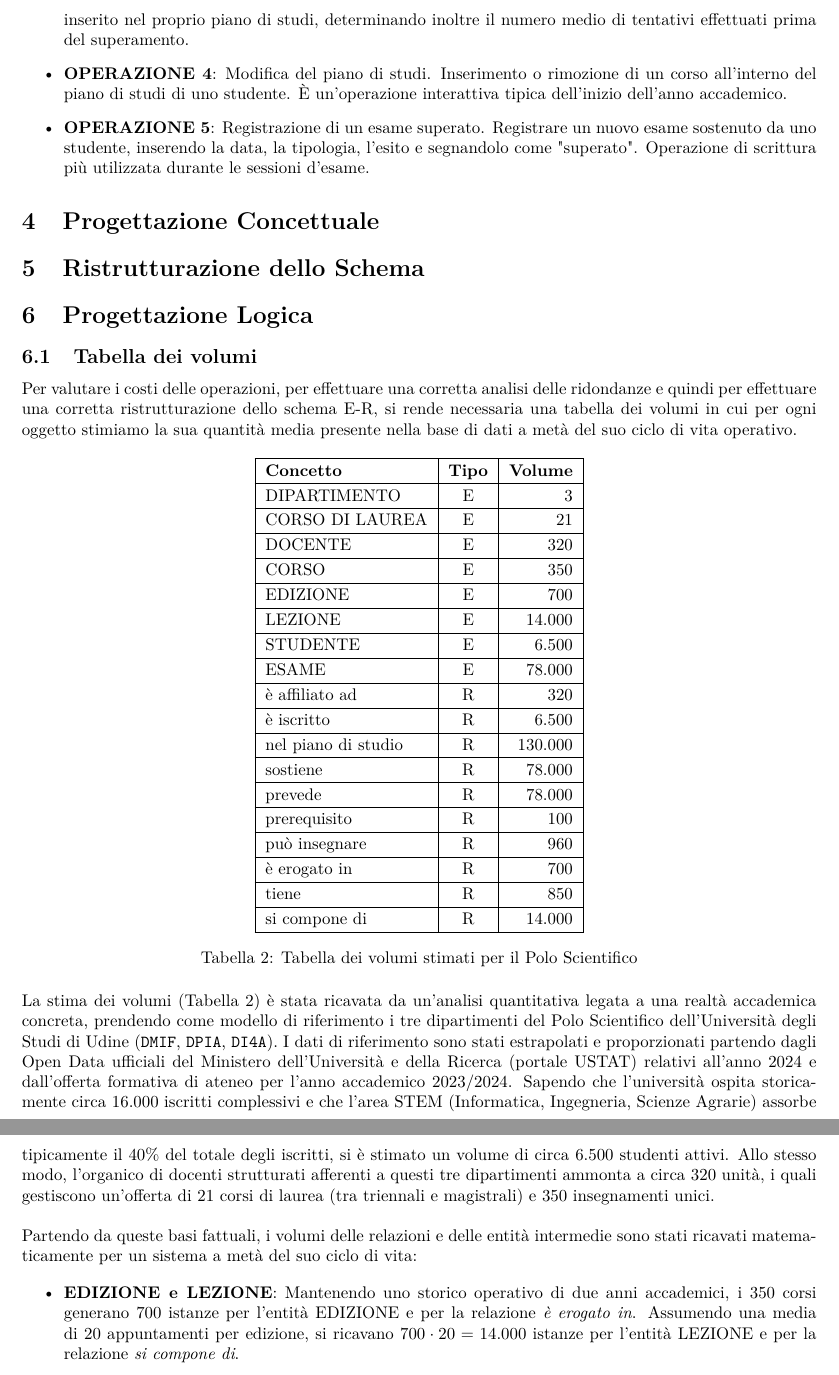
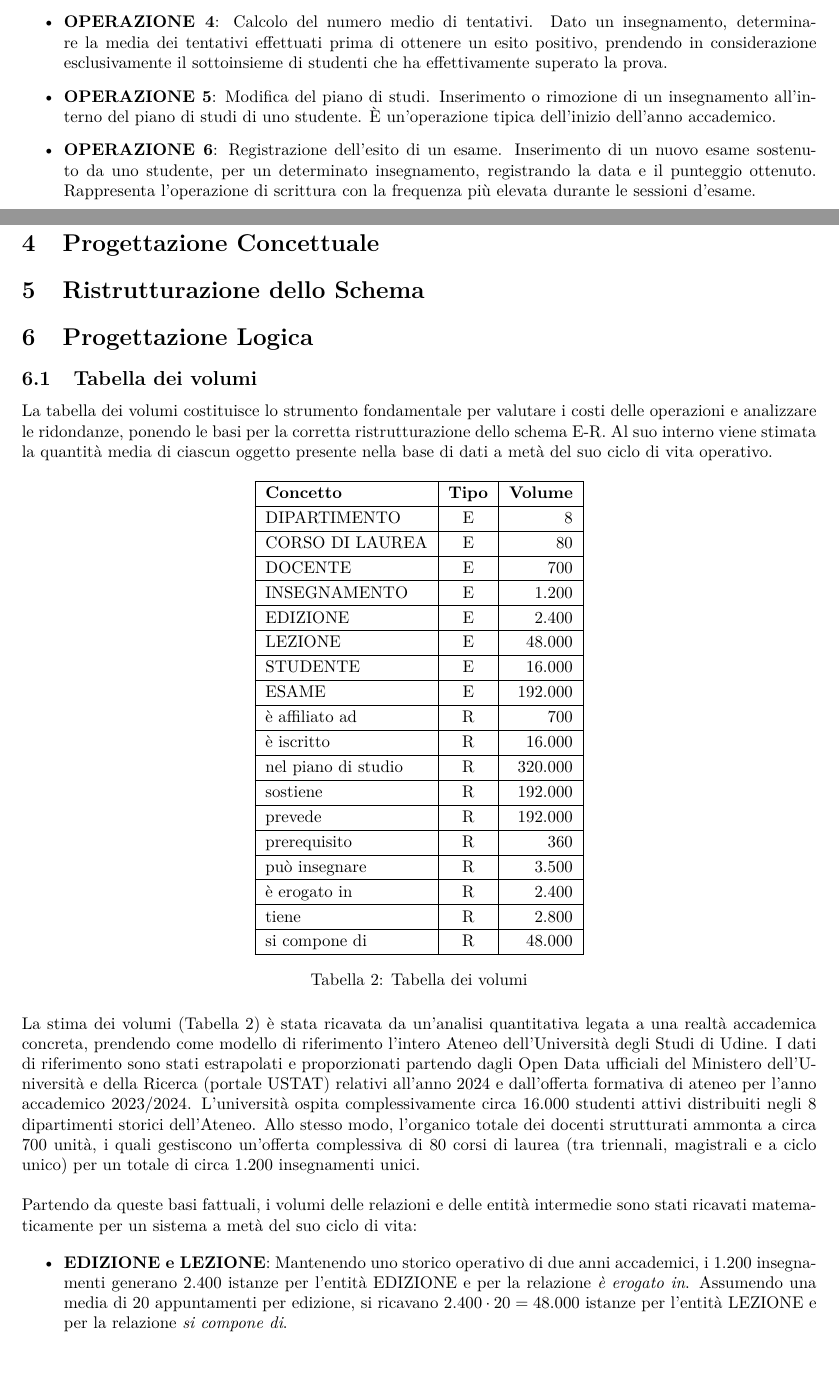
Before and after one commit to cossidente/database-lab-project, a LaTeX document (report/report.tex, which reads report/sections/2_requirements_analysis.tex, report/sections/3_glossary.tex, report/sections/6_logical_design.tex): two parts of pages 6 and 7 of 10 before the commit and two parts of pages 5 and 7 of 11 after it, joined at a grey line, cut at the place of the change. Compiled offline with pdfLaTeX.

Commit message:
Changes and corrections to the logical design
Fixed the sections related to the volume table and cycle analysis.
I also fixed other small errors reported by the SQL team.

```diff
--- a/report/sections/2_requirements_analysis.tex
+++ b/report/sections/2_requirements_analysis.tex
@@ -43,0 +61,7 @@ Il periodo didattico è limitato all'insieme finito $\{1, 2, 3\}$, mentre le fas
+    \item \textbf{OPERAZIONE 3}: Calcolo del tasso di superamento di un esame. Dato un insegnamento, calcolare la percentuale di prove superate rispetto al totale complessivo dei tentativi (esami sostenuti) registrati.
+    \item \textbf{OPERAZIONE 4}: Calcolo del numero medio di tentativi. Dato un insegnamento, determinare la media dei tentativi effettuati prima di ottenere un esito positivo, prendendo in considerazione esclusivamente il sottoinsieme di studenti che ha effettivamente superato la prova.
+    \item \textbf{OPERAZIONE 5}: Modifica del piano di studi. Inserimento o rimozione di un insegnamento all'interno del piano di studi di uno studente. È un'operazione tipica dell'inizio dell'anno accademico.
+    \item \textbf{OPERAZIONE 6}: Registrazione dell'esito di un esame. Inserimento di un nuovo esame sostenuto da uno studente, per un determinato insegnamento, registrando la data e il punteggio ottenuto. Rappresenta l'operazione di scrittura con la frequenza più elevata durante le sessioni d'esame.
+\end{itemize}
+
+\newpage
--- a/report/sections/3_glossary.tex
+++ b/report/sections/3_glossary.tex
@@ -46,4 +38,0 @@ Verranno di seguito descritte alcune operazioni significative pensate per analiz
-    \item \textbf{OPERAZIONE 3}: Calcolo del tasso di superamento e dei tentativi medi. Dato un determinato corso, calcolare la percentuale di studenti che hanno superato l'esame rispetto a coloro che lo hanno inserito nel proprio piano di studi, determinando inoltre il numero medio di tentativi effettuati prima del superamento.
-    \item \textbf{OPERAZIONE 4}: Modifica del piano di studi. Inserimento o rimozione di un corso all'interno del piano di studi di uno studente. È un'operazione interattiva tipica dell'inizio dell'anno accademico.
-    \item \textbf{OPERAZIONE 5}: Registrazione di un esame superato. Registrare un nuovo esame sostenuto da uno studente, inserendo la data, la tipologia, l'esito e segnandolo come "superato". Operazione di scrittura più utilizzata durante le sessioni d'esame.
-\end{itemize}
--- a/report/sections/6_logical_design.tex
+++ b/report/sections/6_logical_design.tex
@@ -2,10 +2,11 @@
 
 \subsection{Tabella dei volumi}
 
-Per valutare i costi delle operazioni, per effettuare una corretta analisi delle ridondanze
-e quindi per effettuare una corretta ristrutturazione dello schema E-R,
-si rende necessaria una tabella dei volumi in cui per ogni oggetto stimiamo
-la sua quantità media presente nella base di dati a metà del suo ciclo di vita operativo.
+La tabella dei volumi costituisce lo strumento fondamentale
+per valutare i costi delle operazioni e analizzare le ridondanze,
+ponendo le basi per la corretta ristrutturazione dello schema E-R.
+Al suo interno viene stimata la quantità media di ciascun oggetto
+presente nella base di dati a metà del suo ciclo di vita operativo.
 
 \begin{table}[h]
     \centering
@@ -14,60 +15,61 @@ la sua quantità media presente nella base di dati a metà del suo ciclo di vita
         \hline
         \textbf{Concetto} & \textbf{Tipo} & \textbf{Volume} \\
         \hline
-        DIPARTIMENTO & E & 3 \\
+        DIPARTIMENTO & E & 8 \\
         \hline
-        CORSO DI LAUREA & E & 21 \\
+        CORSO DI LAUREA & E & 80 \\
         \hline
-        DOCENTE & E & 320 \\
+        DOCENTE & E & 700 \\
         \hline
-        CORSO & E & 350 \\
+        INSEGNAMENTO & E & 1.200 \\
         \hline
-        EDIZIONE & E & 700 \\
+        EDIZIONE & E & 2.400 \\
         \hline
-        LEZIONE & E & 14.000 \\
+        LEZIONE & E & 48.000 \\
         \hline
-        STUDENTE & E & 6.500 \\
+        STUDENTE & E & 16.000 \\
         \hline
-        ESAME & E & 78.000 \\
+        ESAME & E & 192.000 \\
         \hline
-        è affiliato ad & R & 320 \\
+        è affiliato ad & R & 700 \\
         \hline
-        è iscritto & R & 6.500 \\
+        è iscritto & R & 16.000 \\
         \hline
-        nel piano di studio & R & 130.000 \\
+        nel piano di studio & R & 320.000 \\
         \hline
-        sostiene & R & 78.000 \\
+        sostiene & R & 192.000 \\
         \hline
-        prevede & R & 78.000 \\
+        prevede & R & 192.000 \\
         \hline
-        prerequisito & R & 100 \\
+        prerequisito & R & 360 \\
         \hline
-        può insegnare & R & 960 \\
+        può insegnare & R & 3.500 \\
         \hline
-        è erogato in & R & 700 \\
+        è erogato in & R & 2.400\\
         \hline
-        tiene & R & 850 \\
+        tiene & R & 2.800 \\
         \hline
-        si compone di & R & 14.000 \\
+        si compone di & R & 48.000 \\
         \hline
     \end{tabular}
-    \caption{Tabella dei volumi stimati per il Polo Scientifico}
+    \caption{Tabella dei volumi}
     \label{tab:volumi}
 \end{table}
 
 \noindent
 La stima dei volumi (Tabella \ref{tab:volumi}) è stata ricavata da un'analisi quantitativa legata a una realtà accademica concreta,
-prendendo come modello di riferimento i tre dipartimenti del Polo Scientifico dell'Università degli Studi di Udine (\texttt{DMIF}, \texttt{DPIA}, \texttt{DI4A}).
+prendendo come modello di riferimento l'intero Ateneo dell'Università degli Studi di Udine.
 I dati di riferimento sono stati estrapolati e proporzionati partendo dagli Open Data ufficiali del Ministero dell'Università e della Ricerca (portale USTAT)
 relativi all'anno 2024 e dall'offerta formativa di ateneo per l'anno accademico 2023/2024.
-Sapendo che l'università ospita storicamente circa 16.000 iscritti complessivi e che l'area STEM (Informatica, Ingegneria, Scienze Agrarie)
-assorbe tipicamente il 40\% del totale degli iscritti, si è stimato un volume di circa 6.500 studenti attivi.
-Allo stesso modo, l'organico di docenti strutturati afferenti a questi tre dipartimenti ammonta a circa 320 unità,
-i quali gestiscono un'offerta di 21 corsi di laurea (tra triennali e magistrali) e 350 insegnamenti unici. \\
+L'università ospita complessivamente circa 16.000 studenti attivi distribuiti negli 8 dipartimenti storici dell'Ateneo.
+Allo stesso modo, l'organico totale dei docenti strutturati ammonta a circa 700 unità,
+i quali gestiscono un'offerta complessiva di 80 corsi di laurea (tra triennali, magistrali e a ciclo unico)
+per un totale di circa 1.200 insegnamenti unici. \\
 
 \noindent
 Partendo da queste basi fattuali, i volumi delle relazioni e delle entità intermedie sono stati ricavati matematicamente per un sistema a metà del suo ciclo di vita:
 
 \begin{itemize}
-    \item \textbf{EDIZIONE e LEZIONE}: Mantenendo uno storico operativo di due anni accademici, i 350 corsi generano 700 istanze per l'entità EDIZIONE e per la relazione \textit{è erogato in}. Assumendo una media di 20 appuntamenti per edizione, si ricavano $700 \cdot 20 = 14.000$ istanze per l'entità LEZIONE e per la relazione \textit{si compone di}.
-    \item \textbf{Piano di studio}: Si stima che uno studente inserisca in media 20 corsi nel proprio piano di studi durante la sua carriera. Considerando 6.500 studenti attivi, la relazione \textit{nel piano di studio} conta $6.500 \cdot 20 = 130.000$ tuple.
+    \item \textbf{EDIZIONE e LEZIONE}: Mantenendo uno storico operativo di due anni accademici, i 1.200 insegnamenti generano 2.400 istanze per l'entità EDIZIONE e per la relazione \textit{è erogato in}. Assumendo una media di 20 appuntamenti per edizione, si ricavano $2.400 \cdot 20 = 48.000$ istanze per l'entità LEZIONE e per la relazione \textit{si compone di}.
+    \item \textbf{Piano di studio}: Si stima che uno studente inserisca in media 20 insegnamenti nel proprio piano di studi durante la sua carriera e considerando 16.000 studenti attivi, la relazione conta $320.000$ tuple.
+    \item \textbf{ESAME, sostiene e prevede}: Considerando l'eterogeneità della popolazione studentesca, costituita da neo-immatricolati, studenti in pari e fuori corso, si stima una media ponderata di 12 esami sostenuti per studente. Di conseguenza, l'entità ESAME e le relazioni \textit{sostiene} e \textit{prevede} generano 192.000 istanze.
```
Also changed, not shown: report/report.pdf (added), schemas/er.pdf, report/sections/2_requirements_analysis.tex (17 more changed lines), report/sections/3_glossary.tex (29 more changed lines), report/sections/6_logical_design.tex (106 more changed lines).
